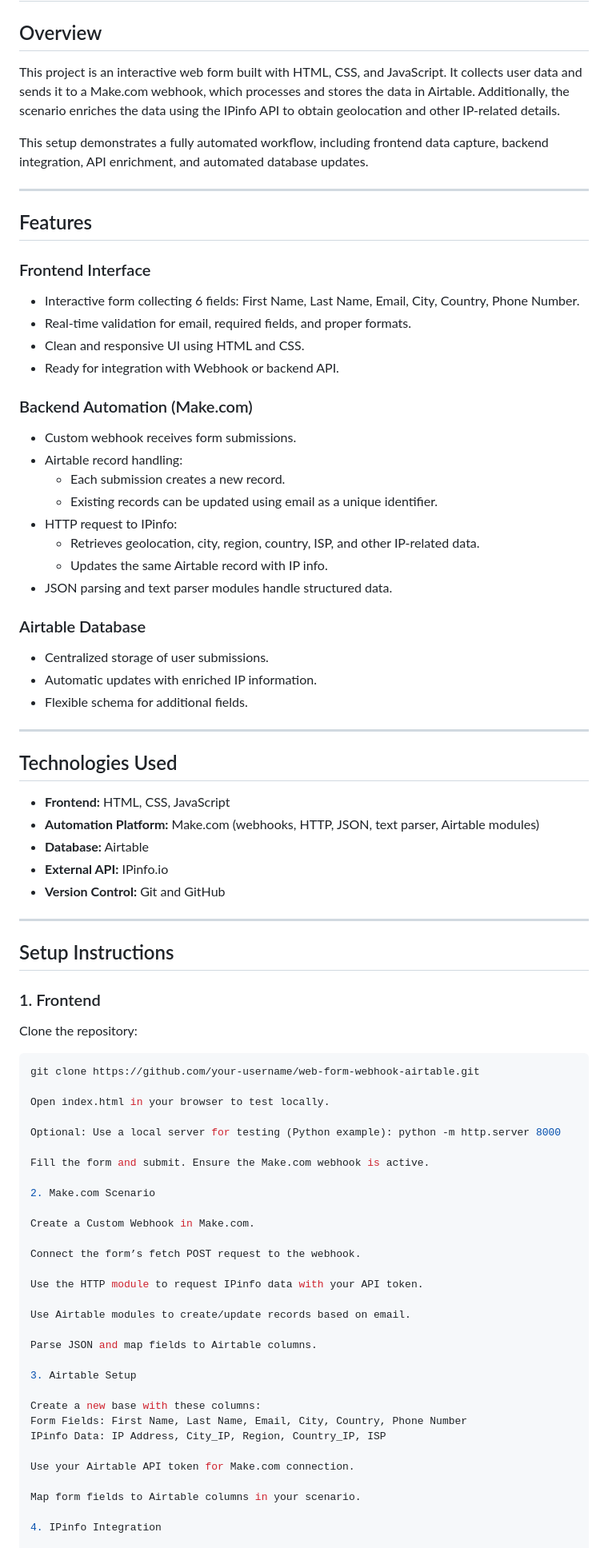
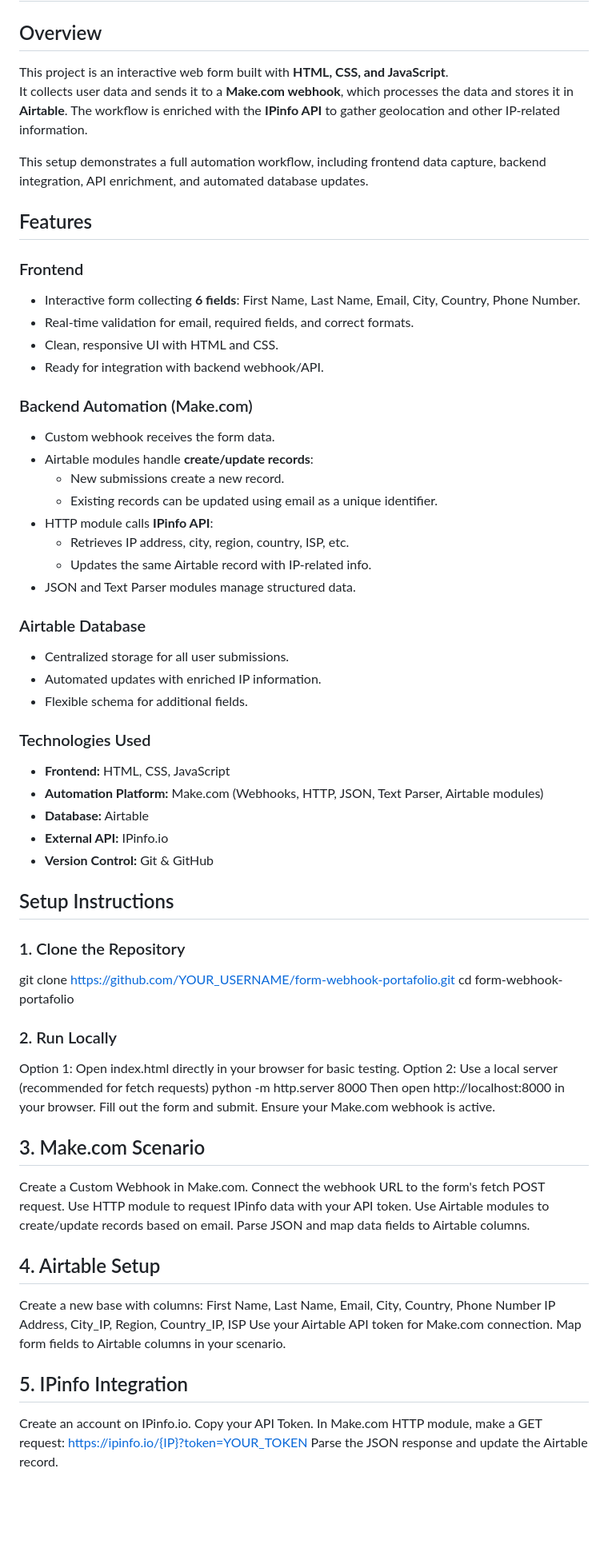
Before and after one commit to Hakiller777/form-webhook-portafolio, a Markdown page: README.md, the part around one of its changes. Shown at 80% size. Rendered like a GitHub page; blank space fills up the shorter version.

````diff
--- a/README.md
+++ b/README.md
@@ -1,81 +1,71 @@
 # Web Form + Webhook + Airtable + IPinfo Automation
 
 ## Overview
-This project is an interactive web form built with HTML, CSS, and JavaScript. It collects user data and sends it to a Make.com webhook, which processes and stores the data in Airtable. Additionally, the scenario enriches the data using the IPinfo API to obtain geolocation and other IP-related details.
+This project is an interactive web form built with **HTML, CSS, and JavaScript**.
+It collects user data and sends it to a **Make.com webhook**, which processes the data and stores it in **Airtable**. The workflow is enriched with the **IPinfo API** to gather geolocation and other IP-related information.
 
-This setup demonstrates a fully automated workflow, including frontend data capture, backend integration, API enrichment, and automated database updates.
-
----
+This setup demonstrates a full automation workflow, including frontend data capture, backend integration, API enrichment, and automated database updates.
 
 ## Features
 
-### Frontend Interface
-- Interactive form collecting 6 fields: First Name, Last Name, Email, City, Country, Phone Number.
-- Real-time validation for email, required fields, and proper formats.
-- Clean and responsive UI using HTML and CSS.
-- Ready for integration with Webhook or backend API.
+### Frontend
+- Interactive form collecting **6 fields**: First Name, Last Name, Email, City, Country, Phone Number.
+- Real-time validation for email, required fields, and correct formats.
+- Clean, responsive UI with HTML and CSS.
+- Ready for integration with backend webhook/API.
 
 ### Backend Automation (Make.com)
-- Custom webhook receives form submissions.
-- Airtable record handling:
-  - Each submission creates a new record.
+- Custom webhook receives the form data.
+- Airtable modules handle **create/update records**:
+  - New submissions create a new record.
   - Existing records can be updated using email as a unique identifier.
-- HTTP request to IPinfo:
-  - Retrieves geolocation, city, region, country, ISP, and other IP-related data.
-  - Updates the same Airtable record with IP info.
-- JSON parsing and text parser modules handle structured data.
+- HTTP module calls **IPinfo API**:
+  - Retrieves IP address, city, region, country, ISP, etc.
+  - Updates the same Airtable record with IP-related info.
+- JSON and Text Parser modules manage structured data.
 
 ### Airtable Database
-- Centralized storage of user submissions.
-- Automatic updates with enriched IP information.
+- Centralized storage for all user submissions.
+- Automated updates with enriched IP information.
 - Flexible schema for additional fields.
 
----
-
-## Technologies Used
+### Technologies Used
 - **Frontend:** HTML, CSS, JavaScript
-- **Automation Platform:** Make.com (webhooks, HTTP, JSON, text parser, Airtable modules)
+- **Automation Platform:** Make.com (Webhooks, HTTP, JSON, Text Parser, Airtable modules)
 - **Database:** Airtable
 - **External API:** IPinfo.io
-- **Version Control:** Git and GitHub
-
----
+- **Version Control:** Git & GitHub
 
 ## Setup Instructions
 
-### 1. Frontend
-Clone the repository:
+### 1. Clone the Repository
+git clone https://github.com/YOUR_USERNAME/form-webhook-portafolio.git
+cd form-webhook-portafolio
+### 2. Run Locally
+Option 1: Open index.html directly in your browser for basic testing.
+Option 2: Use a local server (recommended for fetch requests)
+python -m http.server 8000
+Then open http://localhost:8000 in your browser.
+Fill out the form and submit. Ensure your Make.com webhook is active.
 
-```bash
-git clone https://github.com/your-username/web-form-webhook-airtable.git
+## 3. Make.com Scenario
+Create a Custom Webhook in Make.com.
+Connect the webhook URL to the form's fetch POST request.
+Use HTTP module to request IPinfo data with your API token.
+Use Airtable modules to create/update records based on email.
+Parse JSON and map data fields to Airtable columns.
 
-Open index.html in your browser to test locally.
-
-Optional: Use a local server for testing (Python example): python -m http.server 8000
-
-Fill the form and submit. Ensure the Make.com webhook is active.
-
-2. Make.com Scenario
-
-Create a Custom Webhook in Make.com.
-
-Connect the form’s fetch POST request to the webhook.
-
-Use the HTTP module to request IPinfo data with your API token.
-
-Use Airtable modules to create/update records based on email.
-
-Parse JSON and map fields to Airtable columns.
-
-3. Airtable Setup
-
-Create a new base with these columns:
-Form Fields: First Name, Last Name, Email, City, Country, Phone Number
-IPinfo Data: IP Address, City_IP, Region, Country_IP, ISP
-
+## 4. Airtable Setup
+Create a new base with columns:
+First Name, Last Name, Email, City, Country, Phone Number
+IP Address, City_IP, Region, Country_IP, ISP
 Use your Airtable API token for Make.com connection.
-
 Map form fields to Airtable columns in your scenario.
 
-4. IPinfo Integration
+## 5. IPinfo Integration
+Create an account on IPinfo.io.
+Copy your API Token.
+In Make.com HTTP module, make a GET request:
+https://ipinfo.io/{IP}?token=YOUR_TOKEN
+Parse the JSON response and update the Airtable record.
 
````
Also changed, not shown: other parts of README.md (+15 -30 lines).
